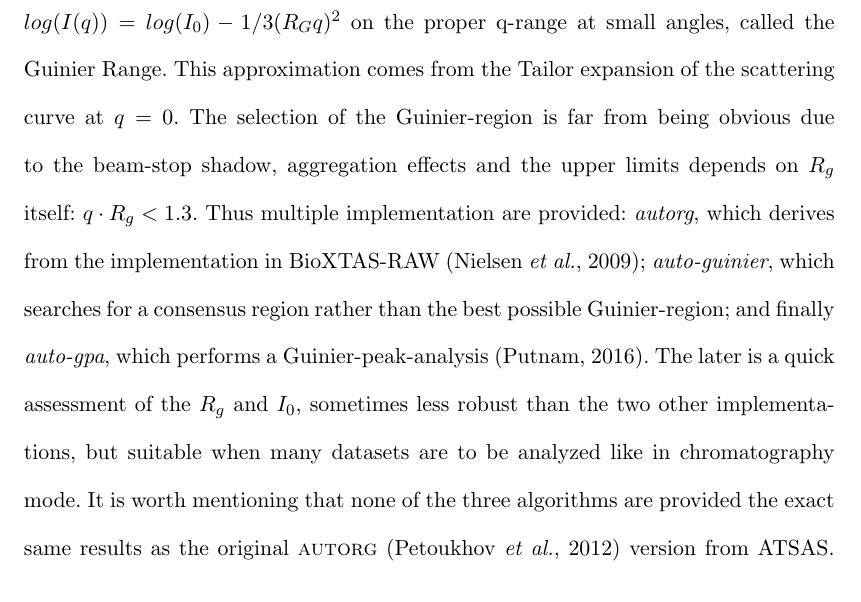
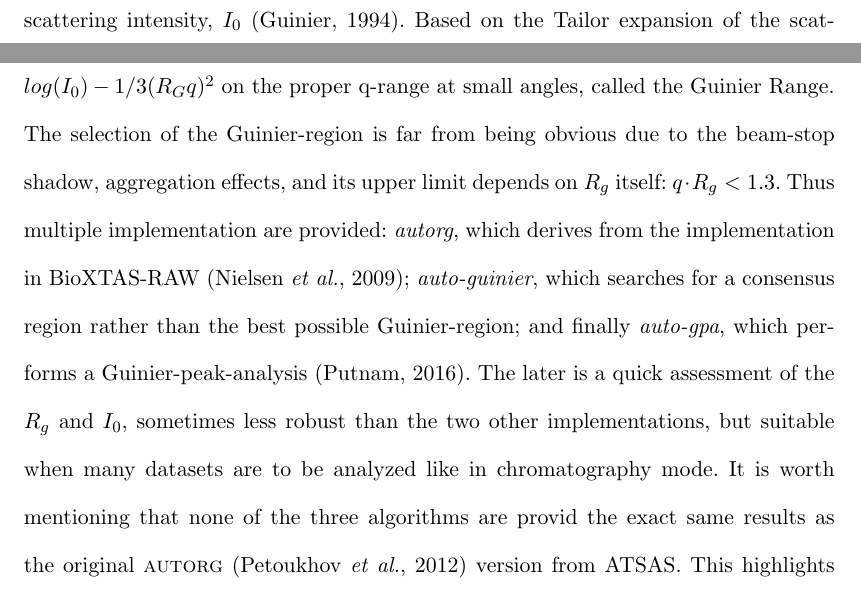
Before and after one commit to kif/biosaxs_analysis, a LaTeX document (document.tex): part of page 5 of 20 before the commit and two parts of pages 4 and 5 of 20 after it, the two joined at a grey line, cut so that both start at the same text. Compiled offline with pdfLaTeX.

Commit message:
More Changes to Guinier approx.

```diff
--- a/document.tex
+++ b/document.tex
@@ -146,12 +146,11 @@ The latest release, \textit{FreeSAS} 0.9, supports Python 3.6 to 3.9.
 
 \subsubsection{Guinier-region fitting:}
 The first analysis performed on bioSAXS data determines the radius of gyration ($R_g$) of the solvated macromolecule and the forwards scattering intensity, $I_0$ \cite{guinier}.
-$R_g$ is obtained from the linear regression of $log(I(q)) = log(I_0)-1/3 (R_{G}q)^{2}$ on the proper q-range at small angles, called the Guinier Range.
-This approximation comes from the Tailor expansion of the scattering curve at $q=0$.
-The selection of the Guinier-region is far from being obvious due to the beam-stop shadow, aggregation effects and the upper limits depends on $R_g$ itself: $q \cdot R_g<1.3$.
+Based on the Tailor expansion of the scattering curve at $q=0$, $R_g$ is obtained from the the linear regression of $log(I(q)) = log(I_0)-1/3 (R_{G}q)^{2}$ on the proper q-range at small angles, called the Guinier Range.
+The selection of the Guinier-region is far from being obvious due to the beam-stop shadow, aggregation effects, and its upper limit depends on $R_g$ itself: $q \cdot R_g<1.3$.
 Thus multiple implementation are provided: \textit{autorg}, which derives from the implementation in BioXTAS-RAW \cite{bioxtasraw}; \textit{auto-guinier}, which searches for a consensus region rather than the best possible Guinier-region; and finally \textit{auto-gpa}, which performs a Guinier-peak-analysis \cite{gpa}.
 The later is a quick assessment of the $R_g$ and $I_0$, sometimes less robust than the two other implementations, but suitable when many datasets are to be analyzed like in chromatography mode.
-It is worth mentioning that none of the three algorithms are provided the exact same results as the original \textsc{autorg} \cite{ATSAS2} version from ATSAS.
+It is worth mentioning that none of the three algorithms are provid the exact same results as the original \textsc{autorg} \cite{ATSAS2} version from ATSAS.
 This highlights the importance of publishing the actual implementation of the algorithms with the associated numerical parameters used in it.
 
 \subsubsection{Pair distribution function:}
```
